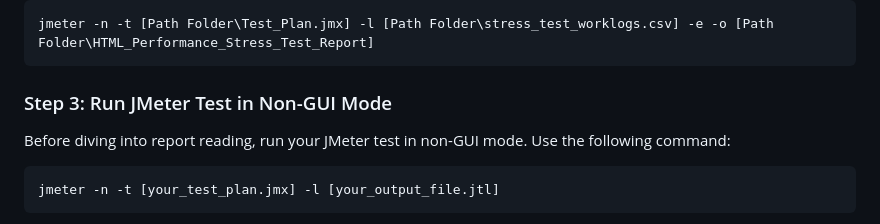
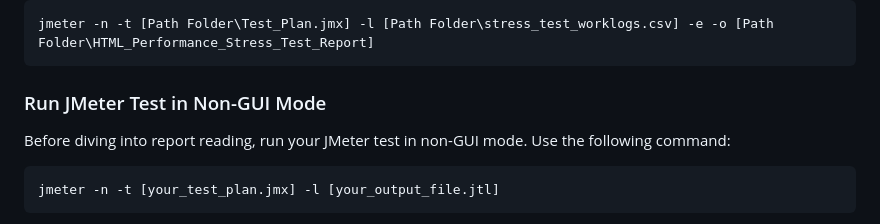
Before and after one commit to Seif-Aldin-Yasser/RESTful_Booker_Performance_Testing_Project, a Markdown page: README.md, the part around the change. Rendered like a GitHub page.

````diff
--- a/README.md
+++ b/README.md
@@ -151,7 +151,7 @@ Execute the following command to run the stress test, save the results to a sepa
 jmeter -n -t [Path Folder\Test_Plan.jmx] -l [Path Folder\stress_test_worklogs.csv] -e -o [Path Folder\HTML_Performance_Stress_Test_Report]
 ```
 
-### Step 3: Run JMeter Test in Non-GUI Mode
+### Run JMeter Test in Non-GUI Mode
 
 Before diving into report reading, run your JMeter test in non-GUI mode. Use the following command:
 
````
